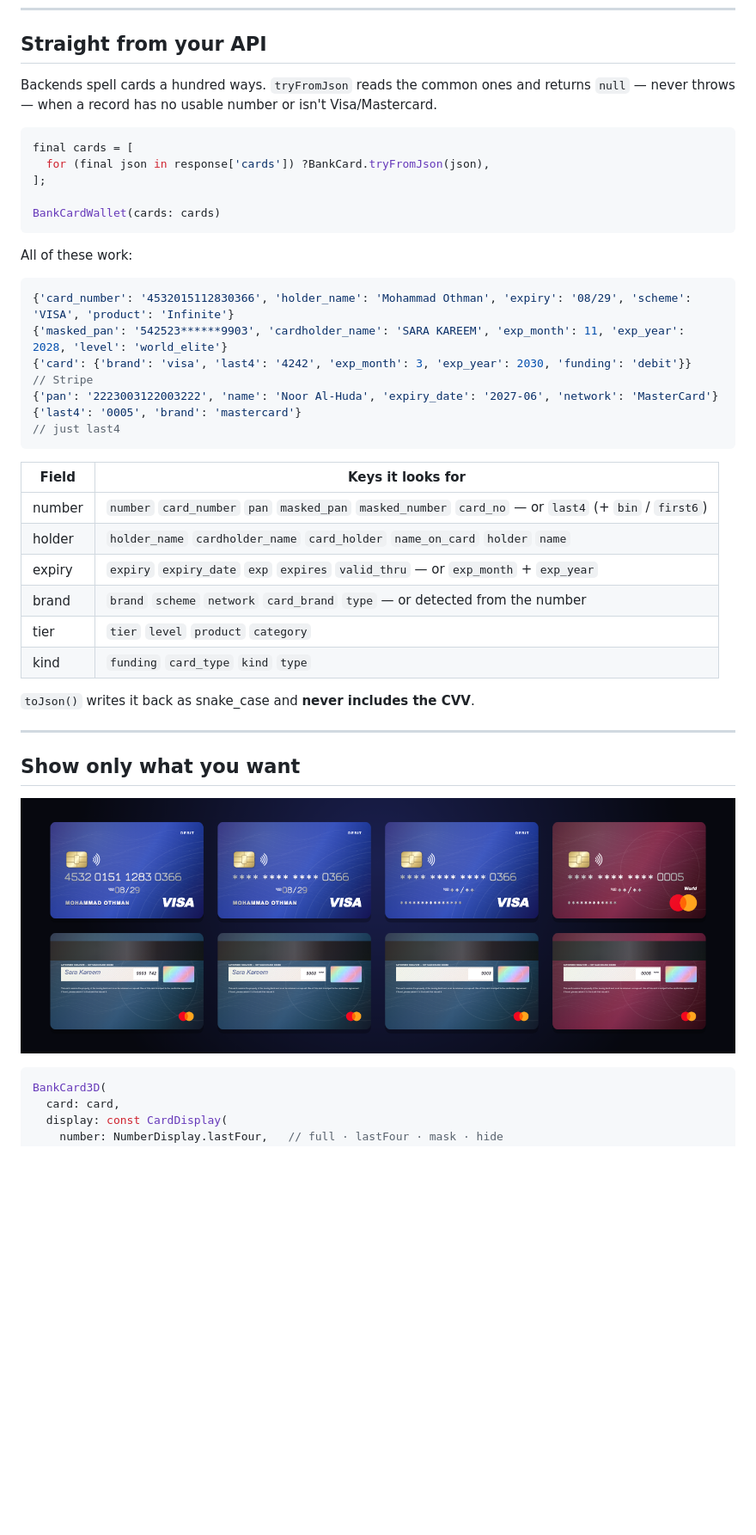
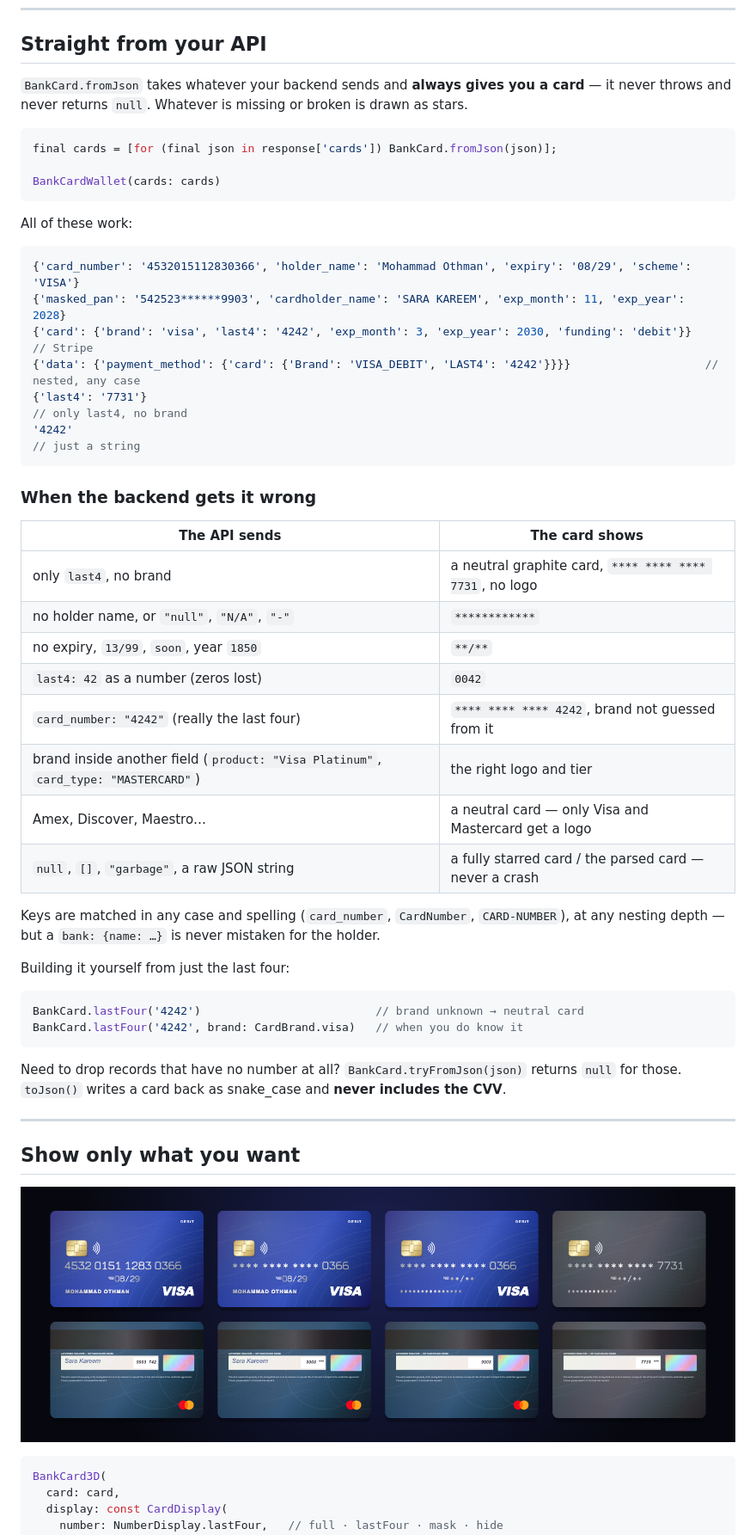
Before and after one commit to Abojawdat/bank_card_ui, a Markdown page: README.md, the part around the change printed below. Shown: that part at 86% size. Drawn GitHub-style; pictures changed too: art/privacy.png; blank space fills up the shorter version.

Commit message:
Show messy api data in the example and readme
The wallet now has a last4-only record and a broken one, and the readme
lists what each kind of bad input turns into.

````diff
--- a/README.md
+++ b/README.md
@@ -77,12 +77,10 @@ That's all. The brand is detected from the number, the material from the tier. `
 
 ## Straight from your API
 
-Backends spell cards a hundred ways. `tryFromJson` reads the common ones and returns `null` — never throws — when a record has no usable number or isn't Visa/Mastercard.
+`BankCard.fromJson` takes whatever your backend sends and **always gives you a card** — it never throws and never returns `null`. Whatever is missing or broken is drawn as stars.
 
 ```dart
-final cards = [
-  for (final json in response['cards']) ?BankCard.tryFromJson(json),
-];
+final cards = [for (final json in response['cards']) BankCard.fromJson(json)];
 
 BankCardWallet(cards: cards)
 ```
@@ -90,23 +88,37 @@ BankCardWallet(cards: cards)
 All of these work:
 
 ```dart
-{'card_number': '4532015112830366', 'holder_name': 'Mohammad Othman', 'expiry': '08/29', 'scheme': 'VISA', 'product': 'Infinite'}
-{'masked_pan': '542523******9903', 'cardholder_name': 'SARA KAREEM', 'exp_month': 11, 'exp_year': 2028, 'level': 'world_elite'}
+{'card_number': '4532015112830366', 'holder_name': 'Mohammad Othman', 'expiry': '08/29', 'scheme': 'VISA'}
+{'masked_pan': '542523******9903', 'cardholder_name': 'SARA KAREEM', 'exp_month': 11, 'exp_year': 2028}
 {'card': {'brand': 'visa', 'last4': '4242', 'exp_month': 3, 'exp_year': 2030, 'funding': 'debit'}}   // Stripe
-{'pan': '2223003122003222', 'name': 'Noor Al-Huda', 'expiry_date': '2027-06', 'network': 'MasterCard'}
-{'last4': '0005', 'brand': 'mastercard'}                                                             // just last4
+{'data': {'payment_method': {'card': {'Brand': 'VISA_DEBIT', 'LAST4': '4242'}}}}                    // nested, any case
+{'last4': '7731'}                                                                                    // only last4, no brand
+'4242'                                                                                               // just a string
 ```
 
-| Field | Keys it looks for |
+### When the backend gets it wrong
+
+| The API sends | The card shows |
 | --- | --- |
-| number | `number` `card_number` `pan` `masked_pan` `masked_number` `card_no` — or `last4` (+ `bin` / `first6`) |
-| holder | `holder_name` `cardholder_name` `card_holder` `name_on_card` `holder` `name` |
-| expiry | `expiry` `expiry_date` `exp` `expires` `valid_thru` — or `exp_month` + `exp_year` |
-| brand | `brand` `scheme` `network` `card_brand` `type` — or detected from the number |
-| tier | `tier` `level` `product` `category` |
-| kind | `funding` `card_type` `kind` `type` |
+| only `last4`, no brand | a neutral graphite card, `**** **** **** 7731`, no logo |
+| no holder name, or `"null"`, `"N/A"`, `"-"` | `************` |
+| no expiry, `13/99`, `soon`, year `1850` | `**/**` |
+| `last4: 42` as a number (zeros lost) | `0042` |
+| `card_number: "4242"` (really the last four) | `**** **** **** 4242`, brand not guessed from it |
+| brand inside another field (`product: "Visa Platinum"`, `card_type: "MASTERCARD"`) | the right logo and tier |
+| Amex, Discover, Maestro… | a neutral card — only Visa and Mastercard get a logo |
+| `null`, `[]`, `"garbage"`, a raw JSON string | a fully starred card / the parsed card — never a crash |
 
-`toJson()` writes it back as snake_case and **never includes the CVV**.
+Keys are matched in any case and spelling (`card_number`, `CardNumber`, `CARD-NUMBER`), at any nesting depth — but a `bank: {name: …}` is never mistaken for the holder.
+
+Building it yourself from just the last four:
+
+```dart
+BankCard.lastFour('4242')                          // brand unknown → neutral card
+BankCard.lastFour('4242', brand: CardBrand.visa)   // when you do know it
+```
+
+Need to drop records that have no number at all? `BankCard.tryFromJson(json)` returns `null` for those. `toJson()` writes a card back as snake_case and **never includes the CVV**.
 
 ---
 
````
Also changed, not shown: other parts of README.md (+5 -5 lines), CHANGELOG.md (+2 -1 lines), 2 other files.
